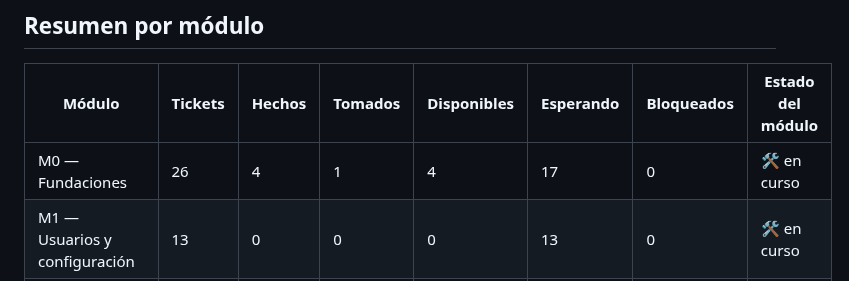
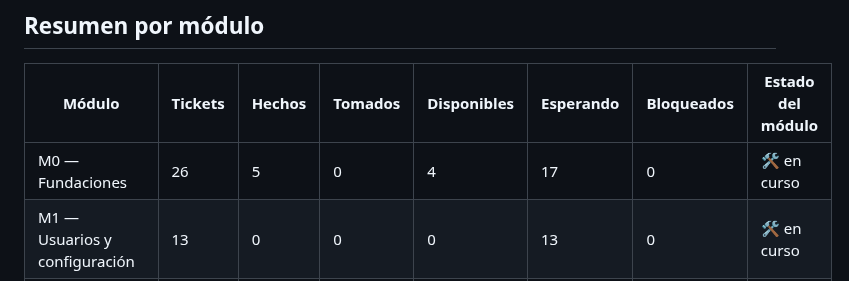
Before and after one commit to FranLuciano04/Vault-Rumbo, a Markdown page: 06-Desarrollo/Grafo de tickets.md, the part around one of its changes. GitHub-like rendering.

Commit message:
tickets: grafo actualizado

```diff
--- a/06-Desarrollo/Grafo de tickets.md
+++ b/06-Desarrollo/Grafo de tickets.md
@@ -14,7 +14,7 @@ tags:: #tipo/referencia
 
 | Módulo | Tickets | Hechos | Tomados | Disponibles | Esperando | Bloqueados | Estado del módulo |
 |---|---|---|---|---|---|---|---|
-| M0 — Fundaciones | 26 | 4 | 1 | 4 | 17 | 0 | 🛠️ en curso |
+| M0 — Fundaciones | 26 | 5 | 0 | 4 | 17 | 0 | 🛠️ en curso |
 | M1 — Usuarios y configuración | 13 | 0 | 0 | 0 | 13 | 0 | 🛠️ en curso |
 | M2 — Clientes | 11 | 0 | 0 | 0 | 11 | 0 | 🛠️ en curso |
 | M3 — Alertas | 11 | 0 | 0 | 0 | 11 | 0 | 🛠️ en curso |
```
Also changed, not shown: other parts of 06-Desarrollo/Grafo de tickets.md (+1 -1 lines).
